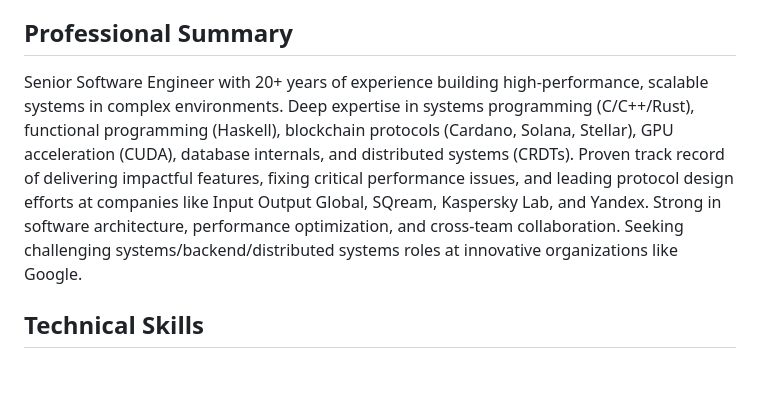
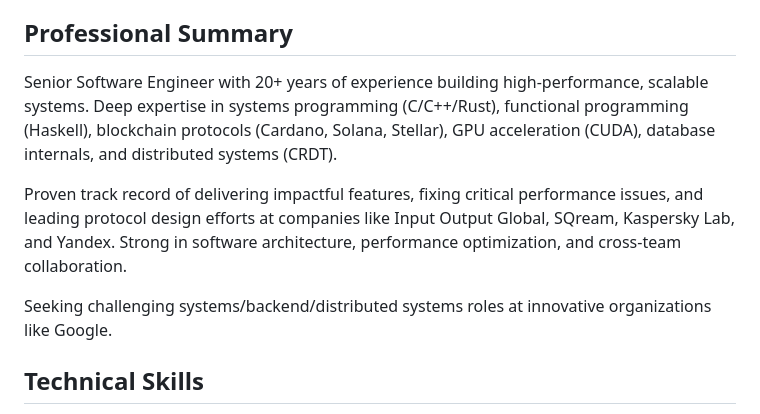
Before and after one commit to cblp/cv, a Markdown page: cv.md, the part around the change. Rendered like a GitHub page; blank space fills up the shorter version.

```diff
--- a/cv.md
+++ b/cv.md
@@ -13,7 +13,11 @@ linkedin.com/in/cblpsu • github.com/cblp
 
 ## Professional Summary
 
-Senior Software Engineer with 20+ years of experience building high-performance, scalable systems in complex environments. Deep expertise in systems programming (C/C++/Rust), functional programming (Haskell), blockchain protocols (Cardano, Solana, Stellar), GPU acceleration (CUDA), database internals, and distributed systems (CRDTs). Proven track record of delivering impactful features, fixing critical performance issues, and leading protocol design efforts at companies like Input Output Global, SQream, Kaspersky Lab, and Yandex. Strong in software architecture, performance optimization, and cross-team collaboration. Seeking challenging systems/backend/distributed systems roles at innovative organizations like Google.
+Senior Software Engineer with 20+ years of experience building high-performance, scalable systems. Deep expertise in systems programming (C/C++/Rust), functional programming (Haskell), blockchain protocols (Cardano, Solana, Stellar), GPU acceleration (CUDA), database internals, and distributed systems (CRDT).
+
+Proven track record of delivering impactful features, fixing critical performance issues, and leading protocol design efforts at companies like Input Output Global, SQream, Kaspersky Lab, and Yandex. Strong in software architecture, performance optimization, and cross-team collaboration.
+
+Seeking challenging systems/backend/distributed systems roles at innovative organizations like Google.
 
 ## Technical Skills
 
```
